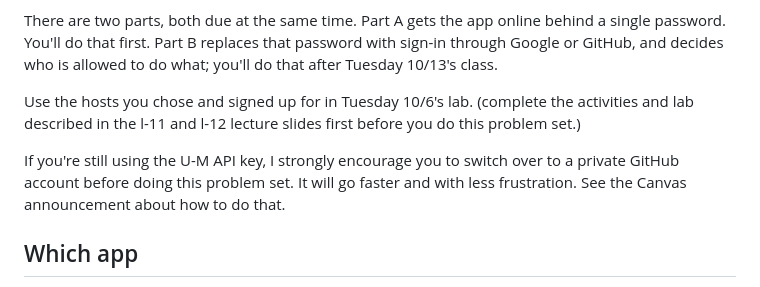
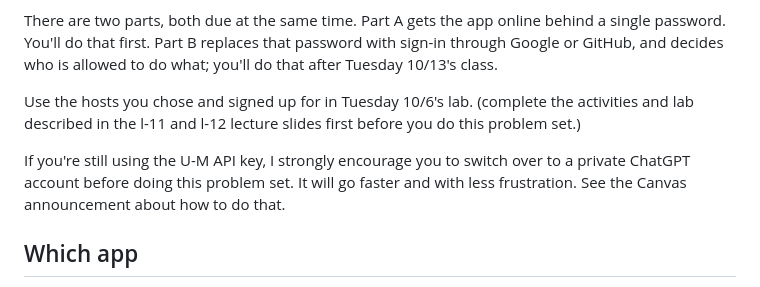
Before and after one commit to umsi212F2026/assignments, a Markdown page: ps3/INSTRUCTIONS.md, the part around the change. Rendered like a GitHub page.

Commit message:
PS3: the switch is to a personal ChatGPT account, not GitHub
Co-Authored-By: Claude Opus 5.5 <noreply@anthropic.com>

```diff
--- a/ps3/INSTRUCTIONS.md
+++ b/ps3/INSTRUCTIONS.md
@@ -12,7 +12,7 @@ is allowed to do what; you'll do that after Tuesday 10/13's class.
 
 Use the hosts you chose and signed up for in Tuesday 10/6's lab. (complete the activities and lab described in the l-11 and l-12 lecture slides first before you do this problem set.)
 
-If you're still using the U-M API key, I strongly encourage you to switch over to a private GitHub account before doing this problem set. It will go faster and with less frustration. See the Canvas announcement about how to do that.
+If you're still using the U-M API key, I strongly encourage you to switch over to a private ChatGPT account before doing this problem set. It will go faster and with less frustration. See the Canvas announcement about how to do that.
 
 ## Which app
 
```
